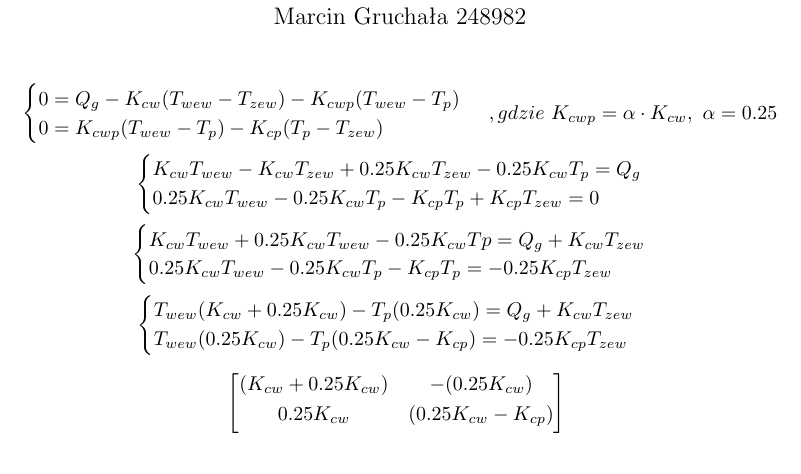
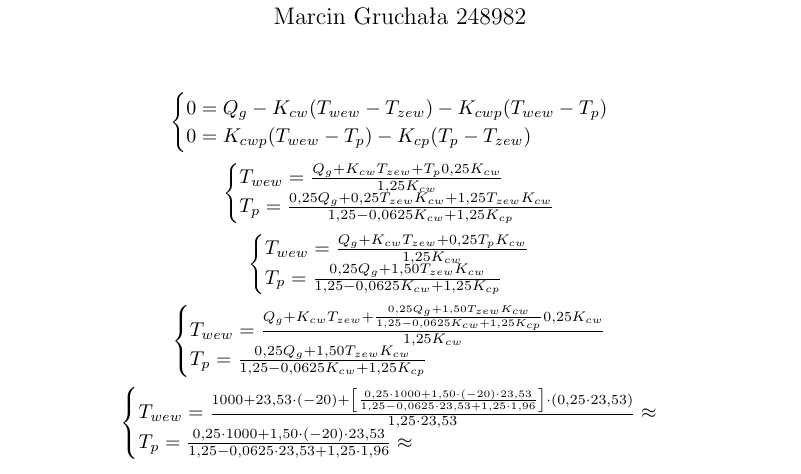
Before and after one commit to Automatyka-i-Robotyka/MUD, a LaTeX document (LAB3/Sprawko/Sprawko.tex): part of the page, cut so that both start at the same text. Compiled offline with pdfLaTeX.

Commit message:
Spraw0.2

```diff
--- a/LAB3/Sprawko/Sprawko.tex
+++ b/LAB3/Sprawko/Sprawko.tex
@@ -10,6 +10,7 @@
 \usepackage{amsmath}
 \usepackage{wrapfig}
 \usepackage{mathtools}
+\usepackage{gensymb}
 \usepackage[table]{xcolor}
 \usepackage{multirow}
 \usepackage{polski}
@@ -21,41 +22,42 @@ Marcin Gruchała 248982\\}
 \begin{document}
 \maketitle
 \begin{center}
+    \vspace{1ex}
     $
     \begin{cases}
         0=Q_{g} -K_{cw} (T_{wew} - T_{zew})-K_{cwp} (T_{wew} -T_{p})\\
         0=K_{cwp}(T_{wew}-T_{p})-K_{cp}(T_{p}-T_{zew})
     \end{cases}
     $
-    \vspace{1ex}
-    $
-    ,gdzie \ K_{cwp}=\alpha\cdot K_{cw},\ \alpha=0.25
-    $
+    \\
     \vspace{1ex}
     $
     \begin{cases}
-        K_{cw}T_{wew}-K_{cw}T_{zew}+0.25K_{cw}T_{zew}-0.25K_{cw}T_{p}=Q_{g}\\
-        0.25K_{cw}T_{wew}-0.25K_{cw}T_{p}-K_{cp}T_{p}+K_{cp}T_{zew}=0
+        T_{wew}=\frac{Q_{g}+K_{cw}T_{zew}+T_{p} 0,25 K_{cw}}{1,25K_{cw}}\\
+        T_{p}=\frac{0,25Q_{g}+0,25T_{zew}K_{cw}+1,25T_{zew}K_{cw}}{1,25-0,0625K_{cw}+1,25K_{cp}}
     \end{cases}
     $
+    \\
     \vspace{1ex}
     $
-        \begin{cases}
-            K_{cw}T_{wew}+0.25K_{cw}T_{wew}-0.25K_{cw}T{p}=Q_{g}+K_{cw}T_{zew}\\
-            0.25K_{cw}T_{wew}-0.25K_{cw}T_{p}-K_{cp}T_{p}=-0.25K_{cp}T_{zew}
-        \end{cases}
+    \begin{cases}
+        T_{wew}=\frac{Q_{g}+K_{cw}T_{zew}+0,25T_{p}K_{cw}}{1,25K_{cw}}\\
+        T_{p}=\frac{0,25Q_{g}+1,50T_{zew}K_{cw}}{1,25-0,0625K_{cw}+1,25K_{cp}}
+    \end{cases}
     $
+    \\
     \vspace{1ex}
     $
-        \begin{cases}
-            T_{wew}(K_{cw}+0.25K_{cw})-T_{p}(0.25K_{cw})=Q_{g}+K_{cw}T_{zew}\\
-            T_{wew}(0.25K_{cw})-T_{p}(0.25K_{cw}-K_{cp})=-0.25K_{cp}T_{zew}
-        \end{cases}
+    \begin{cases}
+        T_{wew}=\frac{Q_{g}+K_{cw}T_{zew}+\frac{0,25Q_{g}+1,50T_{zew}K_{cw}}{1,25-0,0625K_{cw}+1,25K_{cp}} 0,25 K_{cw}}{1,25K_{cw}}\\
+        T_{p}=\frac{0,25Q_{g}+1,50T_{zew}K_{cw}}{1,25-0,0625K_{cw}+1,25K_{cp}}
+    \end{cases}
     $
-    \vspace{1ex}\\
+    \\
+    \vspace{1ex}
     $
-    \begin{bmatrix}
-        (K_{cw}+0.25K_{cw})& -(0.25K_{cw})            \\[0.3em]
-        0.25K_{cw} & (0.25K_{cw}-K_{cp})            \\[0.3em]
-    \end{bmatrix}
+    \begin{cases}
+        T_{wew}=\frac{1000+23,53\cdot(-20)+\left[\frac{0,25\cdot1000+1,50\cdot(-20)\cdot 23,53}{1,25-0,0625\cdot23,53+1,25\cdot1,96}\right] \cdot(0,25 \cdot23,53)}{1,25\cdot23,53}\approx\\
+        T_{p}=\frac{0,25\cdot1000+1,50\cdot(-20)\cdot23,53}{1,25-0,0625\cdot 23,53+1,25\cdot1,96}\approx
+    \end{cases}
     $
```
Also changed, not shown: Inne/a.png (renamed from Inne/72541230_764823790648066_1241069111287480320_n.png), Inne/b.png (renamed from Inne/73092787_536113956961303_1167401381254922240_n.png), Inne/c.png (renamed from Inne/73495160_2536712156419704_5765073642949967872_n.png), Inne/d.png (renamed from Inne/73537278_412951249627897_7146292776966029312_n.png), Inne/dom.png (added), LAB3/Sprawko/Sprawko.pdf, LAB3/Sprawko/Sprawko.tex (1 more changed lines), 1 other file.
